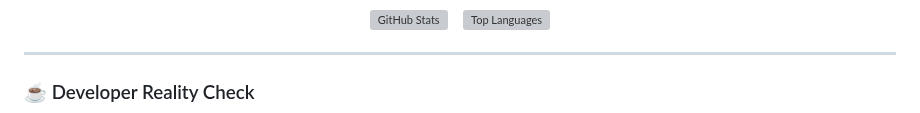
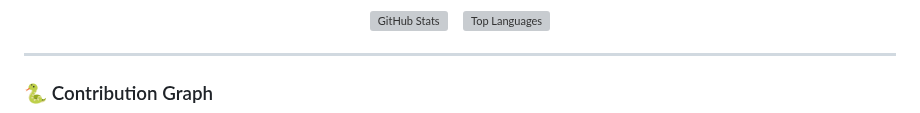
Before and after one commit to RHRONY05/RHRONY05, a Markdown page: README.md, the part around one of its changes. Rendered like a GitHub page; grey boxes are pictures that could not be loaded.

```diff
--- a/README.md
+++ b/README.md
@@ -81,6 +83,6 @@
 
 ---
 
-### ☕ Developer Reality Check
+### 🐍 Contribution Graph
 
 <div align="center">
```
Also changed, not shown: other parts of README.md (+20 -9 lines), assets/ai-developer-meme.jpg (deleted), assets/banner.jpg (deleted), assets/banner.png (added), 1 other file.
